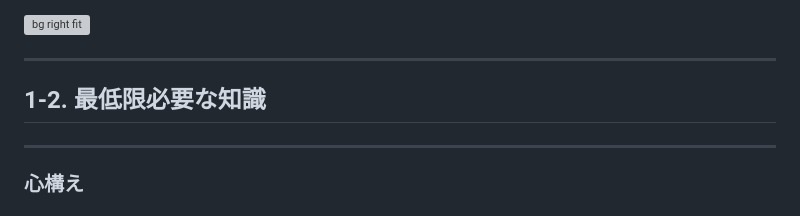
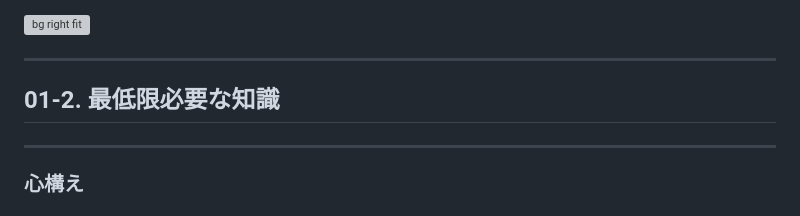
Before and after one commit to SIT-DigiCre/handson-portfolio, a Markdown page: markdown/01-setup.md, the part around the change. GitHub-like rendering; grey boxes are pictures that could not be loaded.

```diff
--- a/markdown/01-setup.md
+++ b/markdown/01-setup.md
@@ -146,7 +146,7 @@ git config --global user.email "ここにGitHubのメールアドレス"
 
 <!-- _class: lead -->
 
-## 1-2. 最低限必要な知識
+## 01-2. 最低限必要な知識
 
 ---
 
```
Also changed, not shown: markdown/02-introduction.md (+2 -2 lines), markdown/03-basic_practice.md (renamed from markdown/02-basic_practice.md, +8 -8 lines).
